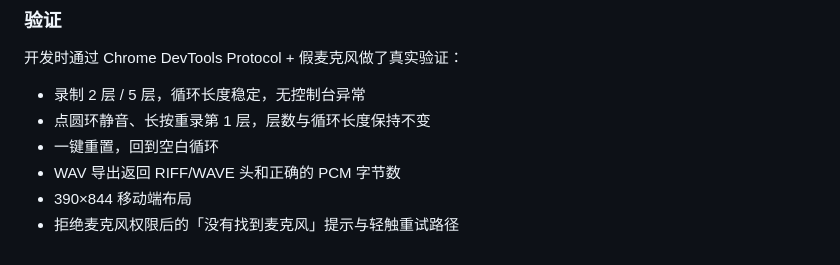
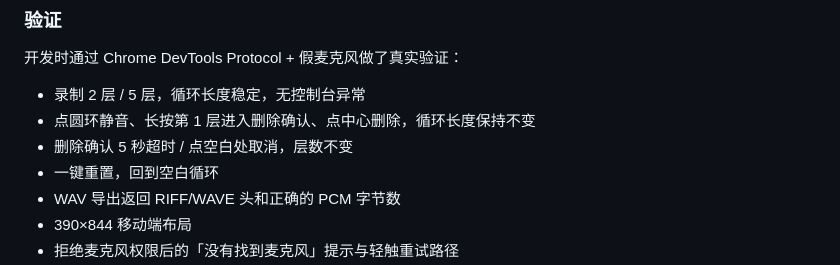
Before and after one commit to black-ei/ripple, a Markdown page: README.md, the part around one of its changes. Drawn GitHub-style.

```diff
--- a/README.md
+++ b/README.md
@@ -130,7 +130,8 @@ for each sample:
 开发时通过 Chrome DevTools Protocol + 假麦克风做了真实验证：
 
 - 录制 2 层 / 5 层，循环长度稳定，无控制台异常
-- 点圆环静音、长按重录第 1 层，层数与循环长度保持不变
+- 点圆环静音、长按第 1 层进入删除确认、点中心删除，循环长度保持不变
+- 删除确认 5 秒超时 / 点空白处取消，层数不变
 - 一键重置，回到空白循环
 - WAV 导出返回 RIFF/WAVE 头和正确的 PCM 字节数
 - 390×844 移动端布局
```
Also changed, not shown: other parts of README.md (+7 -7 lines), docs/images/ripple-delete.png (added), docs/images/ripple-rerecord.png (deleted), 2 other files.
